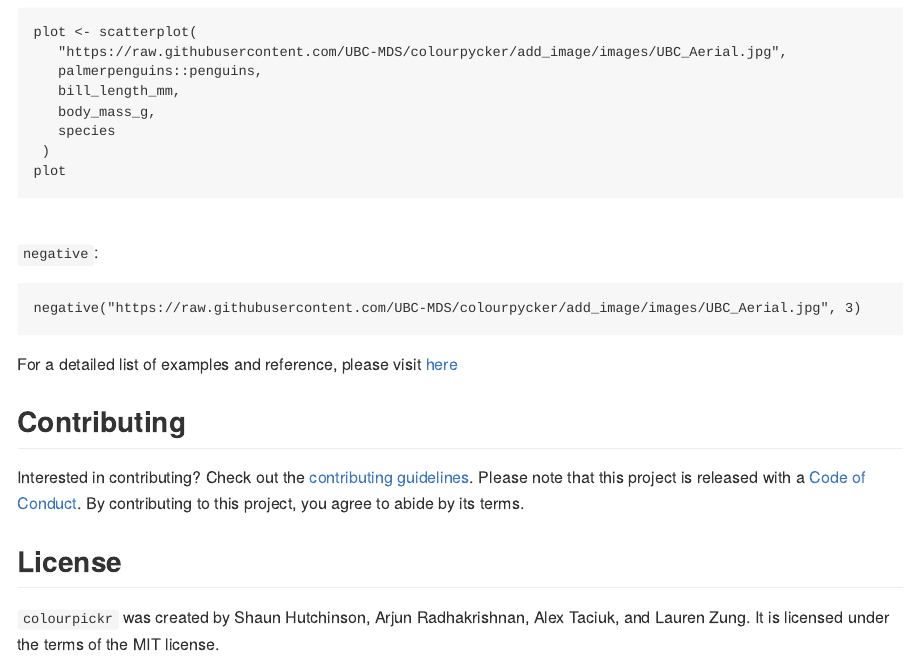
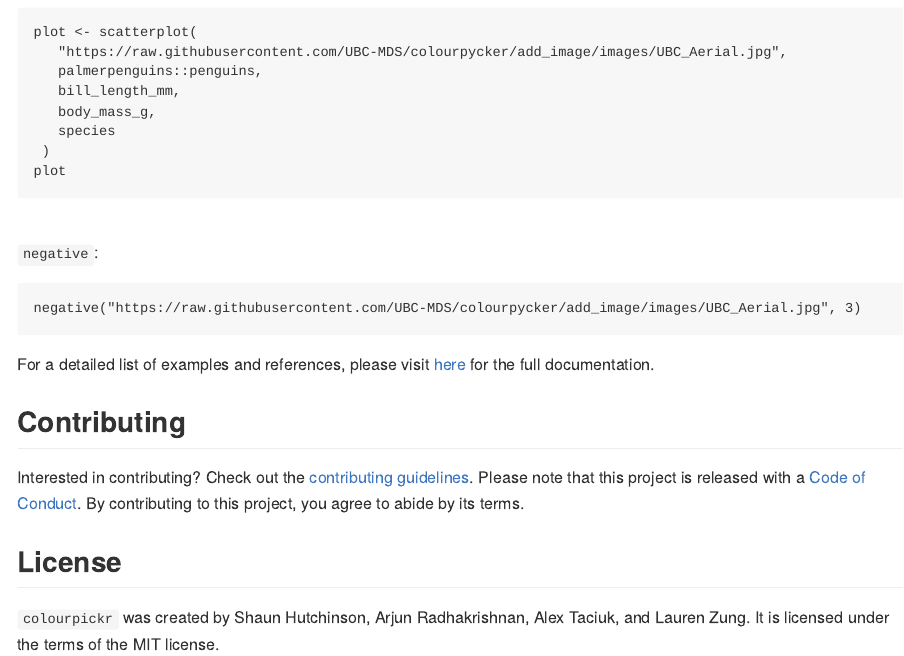
Before and after one commit to UBC-MDS/colourpickr, an R Markdown document (README.Rmd): the page in a window 1100 px wide, from 1900 px down. The pictures show the output file README.md that the author committed with the source, drawn offline in the style of GitHub; badge pictures from the web are left out.

Commit message:
clarify documentation on README

````diff
--- a/README.Rmd
+++ b/README.Rmd
@@ -130,7 +130,7 @@ plot
 negative("https://raw.githubusercontent.com/UBC-MDS/colourpycker/add_image/images/UBC_Aerial.jpg", 3)
 ```
 
-For a detailed list of examples and reference, please visit [here](https://ubc-mds.github.io/colourpickr/)
+For a detailed list of examples and references, please visit [here](https://ubc-mds.github.io/colourpickr/) for the full documentation.
 
 
 ## Contributing
````
Also changed, not shown: README.md.
